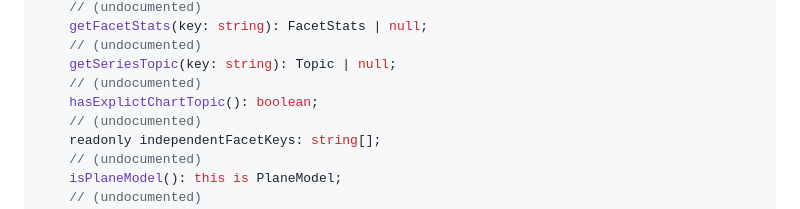
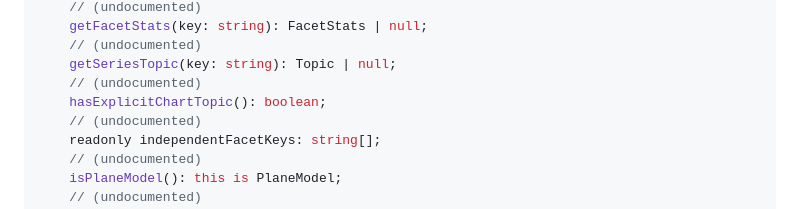
Before and after one commit to fizzstudio/ParaModel, a Markdown page: etc/paramodel.api.md, the part around the change. Drawn GitHub-style.

Commit message:
Build module

```diff
--- a/etc/paramodel.api.md
+++ b/etc/paramodel.api.md
@@ -306,7 +306,7 @@ export class Model {
     // (undocumented)
     getSeriesTopic(key: string): Topic | null;
     // (undocumented)
-    hasExplictChartTopic(): boolean;
+    hasExplicitChartTopic(): boolean;
     // (undocumented)
     readonly independentFacetKeys: string[];
     // (undocumented)
```
